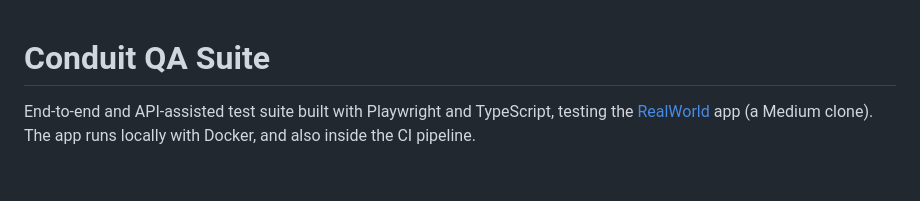
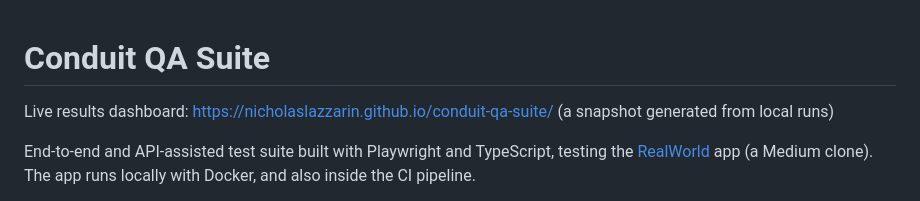
Before and after one commit to NicholasLazzarin/conduit-qa-suite, a Markdown page: README.md, the part around the change. Rendered like a GitHub page; blank space fills up the shorter version.

Commit message:
Link the dashboard from the README

```diff
--- a/README.md
+++ b/README.md
@@ -1,4 +1,6 @@
 # Conduit QA Suite
+
+Live results dashboard: https://nicholaslazzarin.github.io/conduit-qa-suite/ (a snapshot generated from local runs)
 
 End-to-end and API-assisted test suite built with Playwright and TypeScript, testing the [RealWorld](https://github.com/realworld-apps/realworld) app (a Medium clone). The app runs locally with Docker, and also inside the CI pipeline.
 
```
